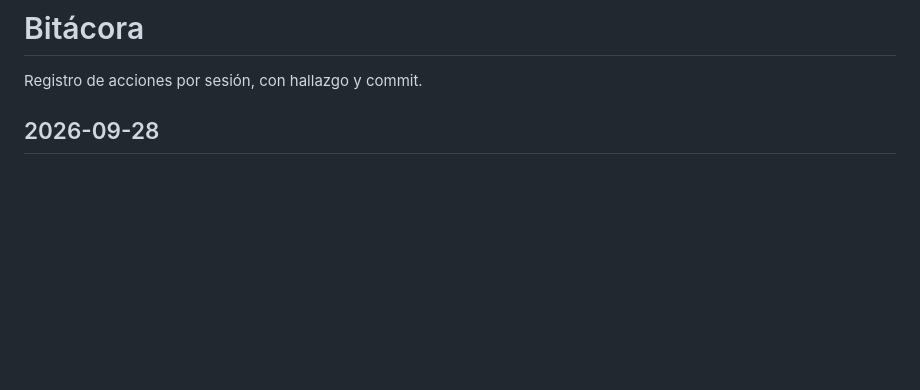
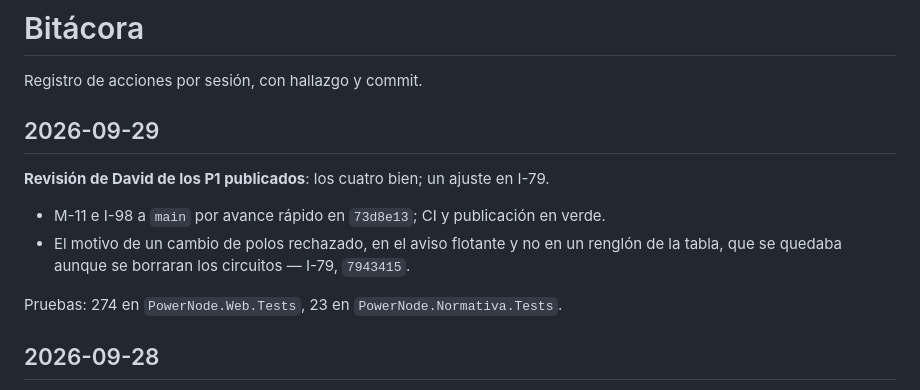
Before and after one commit to dflores296/Power-Node-Web, a Markdown page: docs/estado/BITACORA.md, the part around the change. Rendered like a GitHub page; blank space fills up the shorter version.

Commit message:
I-79 lleva el hash de su ajuste
Co-Authored-By: Claude Opus 5.5 <noreply@anthropic.com>
Claude-Session: https://claude.ai/code/session_01JJeRCBiqz9QkqnvaiGzgyo

```diff
--- a/docs/estado/BITACORA.md
+++ b/docs/estado/BITACORA.md
@@ -1,6 +1,16 @@
 # Bitácora
 
 Registro de acciones por sesión, con hallazgo y commit.
+
+## 2026-09-29
+
+**Revisión de David de los P1 publicados**: los cuatro bien; un ajuste en I-79.
+
+- M-11 e I-98 a `main` por avance rápido en `73d8e13`; CI y publicación en verde.
+- El motivo de un cambio de polos rechazado, en el aviso flotante y no en un renglón de la tabla,
+  que se quedaba aunque se borraran los circuitos — I-79, `7943415`.
+
+Pruebas: 274 en `PowerNode.Web.Tests`, 23 en `PowerNode.Normativa.Tests`.
 
 ## 2026-09-28
 
```
Also changed, not shown: docs/estado/HALLAZGOS.md (+2 -2 lines), docs/estado/TABLERO.md (+1 -1 lines).
